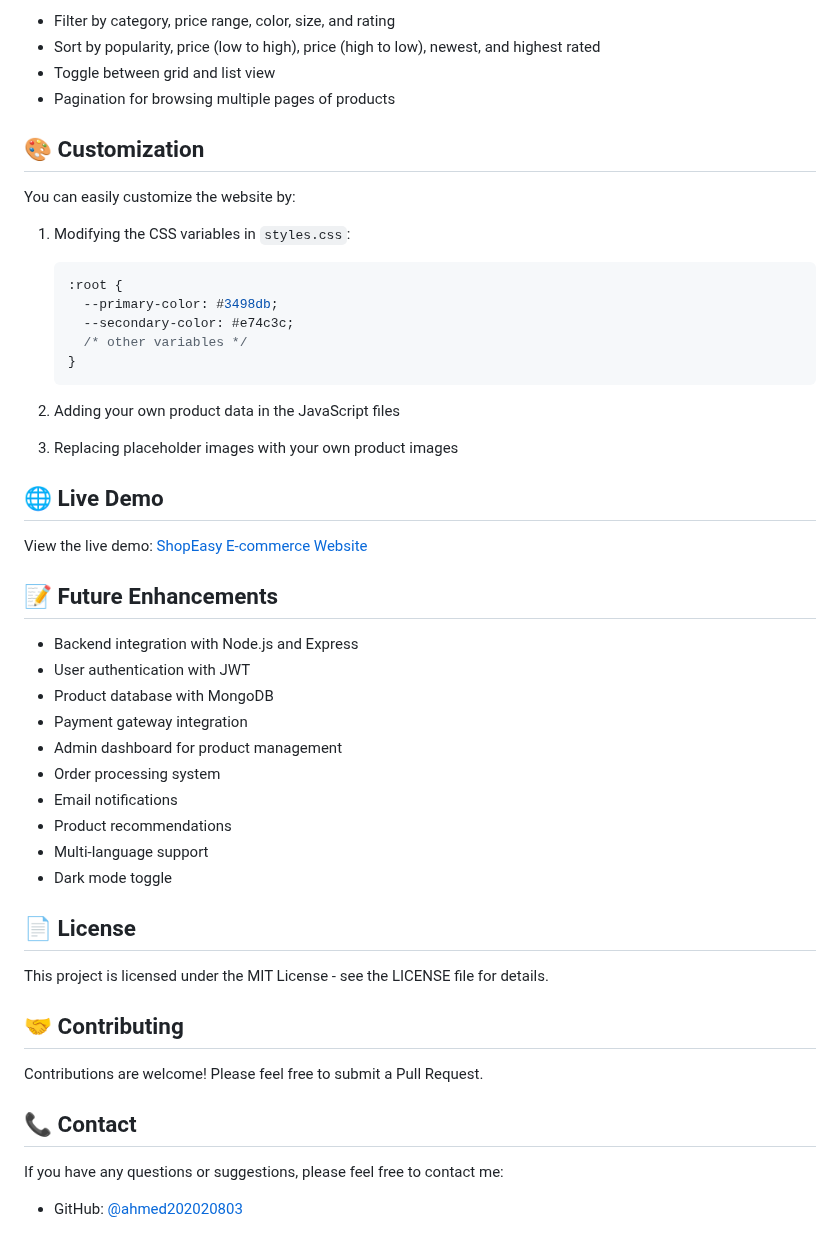
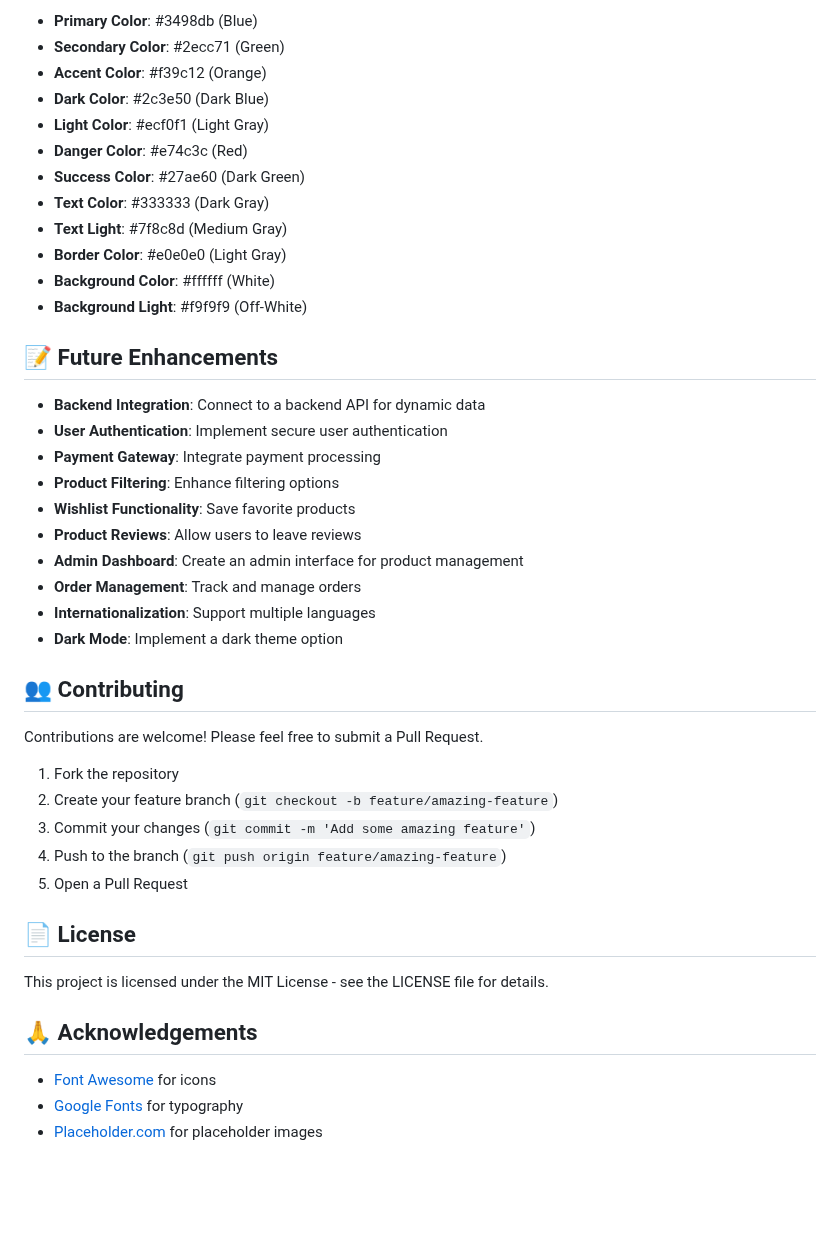
Before and after one commit to ahmed202020803/simple-ecommerce-site, a Markdown page: README.md, the part around one of its changes. Rendered like a GitHub page; blank space fills up the shorter version.

````diff
--- a/README.md
+++ b/README.md
@@ -86,51 +75,45 @@ The products page includes:
-- Filter by category, price range, color, size, and rating
-- Sort by popularity, price (low to high), price (high to low), newest, and highest rated
-- Toggle between grid and list view
-- Pagination for browsing multiple pages of products
-
-## 🎨 Customization
-
-You can easily customize the website by:
-
-1. Modifying the CSS variables in `styles.css`:
-   ```css
-   :root {
-     --primary-color: #3498db;
-     --secondary-color: #e74c3c;
-     /* other variables */
-   }
-   ```
-
-2. Adding your own product data in the JavaScript files
-3. Replacing placeholder images with your own product images
-
-## 🌐 Live Demo
-
-View the live demo: [ShopEasy E-commerce Website](https://ahmed202020803.github.io/simple-ecommerce-site/)
+- **Primary Color**: #3498db (Blue)
+- **Secondary Color**: #2ecc71 (Green)
+- **Accent Color**: #f39c12 (Orange)
+- **Dark Color**: #2c3e50 (Dark Blue)
+- **Light Color**: #ecf0f1 (Light Gray)
+- **Danger Color**: #e74c3c (Red)
+- **Success Color**: #27ae60 (Dark Green)
+- **Text Color**: #333333 (Dark Gray)
+- **Text Light**: #7f8c8d (Medium Gray)
+- **Border Color**: #e0e0e0 (Light Gray)
+- **Background Color**: #ffffff (White)
+- **Background Light**: #f9f9f9 (Off-White)
 
 ## 📝 Future Enhancements
 
-- Backend integration with Node.js and Express
-- User authentication with JWT
-- Product database with MongoDB
-- Payment gateway integration
-- Admin dashboard for product management
-- Order processing system
-- Email notifications
-- Product recommendations
-- Multi-language support
-- Dark mode toggle
+- **Backend Integration**: Connect to a backend API for dynamic data
+- **User Authentication**: Implement secure user authentication
+- **Payment Gateway**: Integrate payment processing
+- **Product Filtering**: Enhance filtering options
+- **Wishlist Functionality**: Save favorite products
+- **Product Reviews**: Allow users to leave reviews
+- **Admin Dashboard**: Create an admin interface for product management
+- **Order Management**: Track and manage orders
+- **Internationalization**: Support multiple languages
+- **Dark Mode**: Implement a dark theme option
+
+## 👥 Contributing
+
+Contributions are welcome! Please feel free to submit a Pull Request.
+
+1. Fork the repository
+2. Create your feature branch (`git checkout -b feature/amazing-feature`)
+3. Commit your changes (`git commit -m 'Add some amazing feature'`)
+4. Push to the branch (`git push origin feature/amazing-feature`)
+5. Open a Pull Request
 
 ## 📄 License
 
 This project is licensed under the MIT License - see the LICENSE file for details.
 
-## 🤝 Contributing
+## 🙏 Acknowledgements
 
-Contributions are welcome! Please feel free to submit a Pull Request.
-
-## 📞 Contact
-
-If you have any questions or suggestions, please feel free to contact me:
-
-- GitHub: [@ahmed202020803](https://github.com/ahmed202020803)
+- [Font Awesome](https://fontawesome.com/) for icons
+- [Google Fonts](https://fonts.google.com/) for typography
+- [Placeholder.com](https://placeholder.com/) for placeholder images
````
Also changed, not shown: other parts of README.md (+41 -52 lines).
